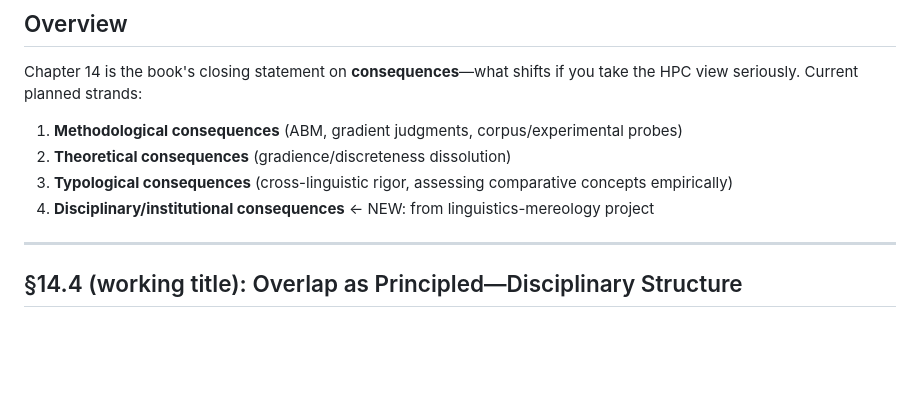
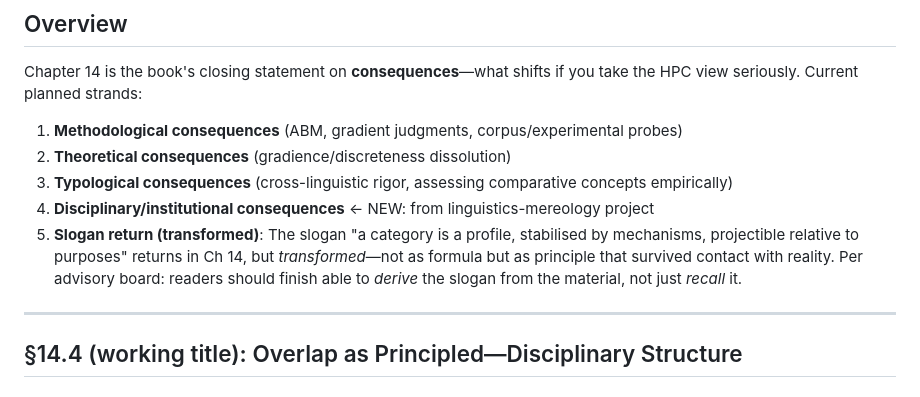
Before and after one commit to BrettRey/hpc-book, a Markdown page: notes/chapter14-grist.md, the part around the change. Rendered like a GitHub page; blank space fills up the shorter version.

Commit message:
Ch 14 notes: add slogan return (transformed) strand

```diff
--- a/notes/chapter14-grist.md
+++ b/notes/chapter14-grist.md
@@ -8,6 +8,7 @@ Chapter 14 is the book's closing statement on **consequences**—what shifts if
 2. **Theoretical consequences** (gradience/discreteness dissolution)
 3. **Typological consequences** (cross-linguistic rigor, assessing comparative concepts empirically)
 4. **Disciplinary/institutional consequences** ← NEW: from linguistics-mereology project
+5. **Slogan return (transformed)**: The slogan "a category is a profile, stabilised by mechanisms, projectible relative to purposes" returns in Ch 14, but *transformed*—not as formula but as principle that survived contact with reality. Per advisory board: readers should finish able to *derive* the slogan from the material, not just *recall* it.
 
 ---
 
```
